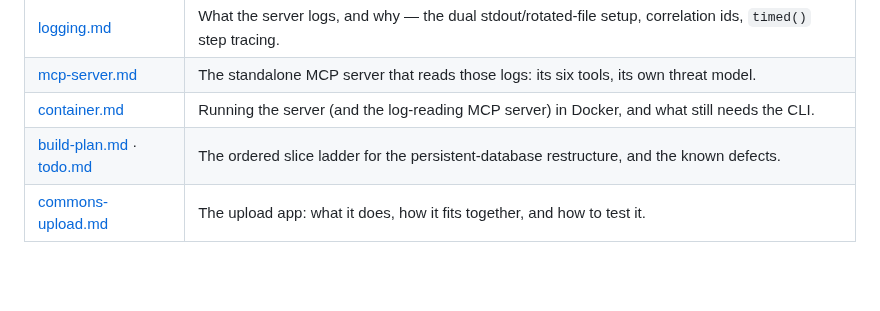
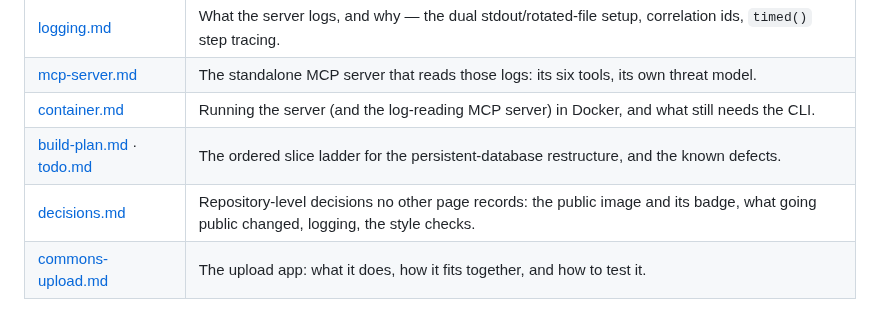
Before and after one commit to Livia-Rasp/wikidata-inat-checker, a Markdown page: README.md, the part around the change. GitHub-like rendering; blank space fills up the shorter version.

```diff
--- a/README.md
+++ b/README.md
@@ -178,6 +178,7 @@ Each tool has a page of its own, linked from the table above. Beyond those:
 | [mcp-server.md](docs/mcp-server.md) | The standalone MCP server that reads those logs: its six tools, its own threat model. |
 | [container.md](docs/container.md) | Running the server (and the log-reading MCP server) in Docker, and what still needs the CLI. |
 | [build-plan.md](docs/build-plan.md) · [todo.md](docs/todo.md) | The ordered slice ladder for the persistent-database restructure, and the known defects. |
+| [decisions.md](docs/decisions.md) | Repository-level decisions no other page records: the public image and its badge, what going public changed, logging, the style checks. |
 | [commons-upload.md](docs/commons-upload.md) | The upload app: what it does, how it fits together, and how to test it. |
 
 Plans, research and the design history behind these pages are kept in the maintainer's own
```
Also changed, not shown: CLAUDE.md (+2 -0 lines), docs/decisions.md (added, +46 -0 lines).
